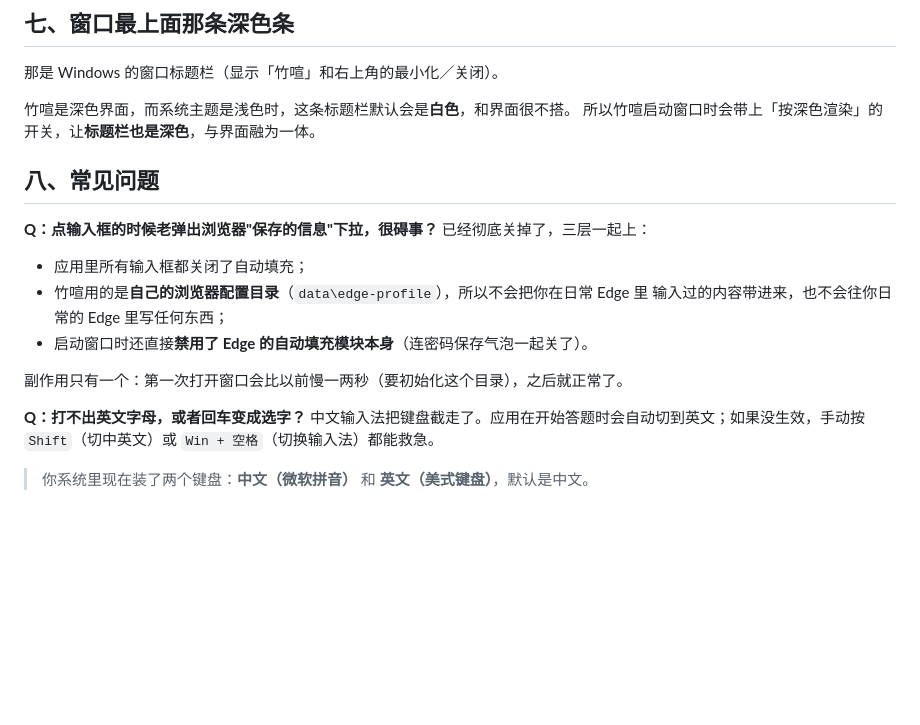
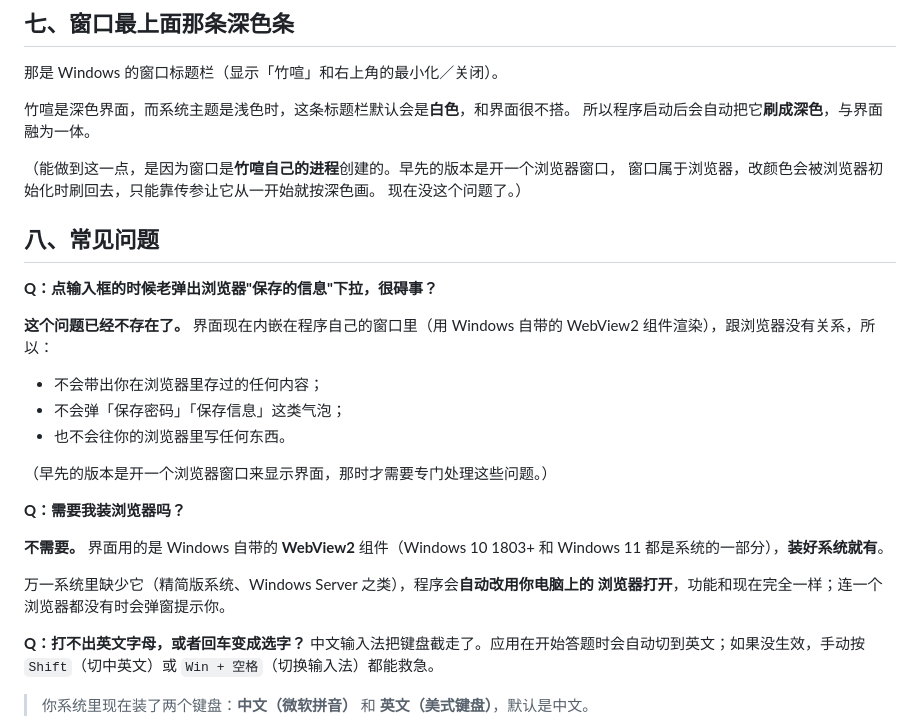
Before and after one commit to kk4573/zhuxuan, a Markdown page: 使用说明.md, the part around the change. Rendered like a GitHub page; blank space fills up the shorter version.

Commit message:
使用说明：去掉浏览器相关的过时内容（内嵌窗口后不再涉及浏览器配置）

```diff
--- a/使用说明.md
+++ b/使用说明.md
@@ -258,18 +258,33 @@ pride    n. 自豪（感）；自尊（心） / v. 以……自豪（~ oneself o
 那是 Windows 的窗口标题栏（显示「竹喧」和右上角的最小化／关闭）。
 
 竹喧是深色界面，而系统主题是浅色时，这条标题栏默认会是**白色**，和界面很不搭。
-所以竹喧启动窗口时会带上「按深色渲染」的开关，让**标题栏也是深色**，与界面融为一体。
+所以程序启动后会自动把它**刷成深色**，与界面融为一体。
+
+（能做到这一点，是因为窗口是**竹喧自己的进程**创建的。早先的版本是开一个浏览器窗口，
+窗口属于浏览器，改颜色会被浏览器初始化时刷回去，只能靠传参让它从一开始就按深色画。
+现在没这个问题了。）
+
 
 ## 八、常见问题
 
 **Q：点输入框的时候老弹出浏览器"保存的信息"下拉，很碍事？**
-已经彻底关掉了，三层一起上：
-- 应用里所有输入框都关闭了自动填充；
-- 竹喧用的是**自己的浏览器配置目录**（`data\edge-profile`），所以不会把你在日常 Edge 里
-  输入过的内容带进来，也不会往你日常的 Edge 里写任何东西；
-- 启动窗口时还直接**禁用了 Edge 的自动填充模块本身**（连密码保存气泡一起关了）。
 
-副作用只有一个：第一次打开窗口会比以前慢一两秒（要初始化这个目录），之后就正常了。
+**这个问题已经不存在了。** 界面现在内嵌在程序自己的窗口里（用 Windows 自带的
+WebView2 组件渲染），跟浏览器没有关系，所以：
+
+- 不会带出你在浏览器里存过的任何内容；
+- 不会弹「保存密码」「保存信息」这类气泡；
+- 也不会往你的浏览器里写任何东西。
+
+（早先的版本是开一个浏览器窗口来显示界面，那时才需要专门处理这些问题。）
+
+**Q：需要我装浏览器吗？**
+
+**不需要。** 界面用的是 Windows 自带的 **WebView2** 组件（Windows 10 1803+ 和
+Windows 11 都是系统的一部分），**装好系统就有**。
+
+万一系统里缺少它（精简版系统、Windows Server 之类），程序会**自动改用你电脑上的
+浏览器打开**，功能和现在完全一样；连一个浏览器都没有时会弹窗提示你。
 
 **Q：打不出英文字母，或者回车变成选字？**
 中文输入法把键盘截走了。应用在开始答题时会自动切到英文；如果没生效，手动按 `Shift`（切中英文）或 `Win + 空格`（切换输入法）都能救急。
```
